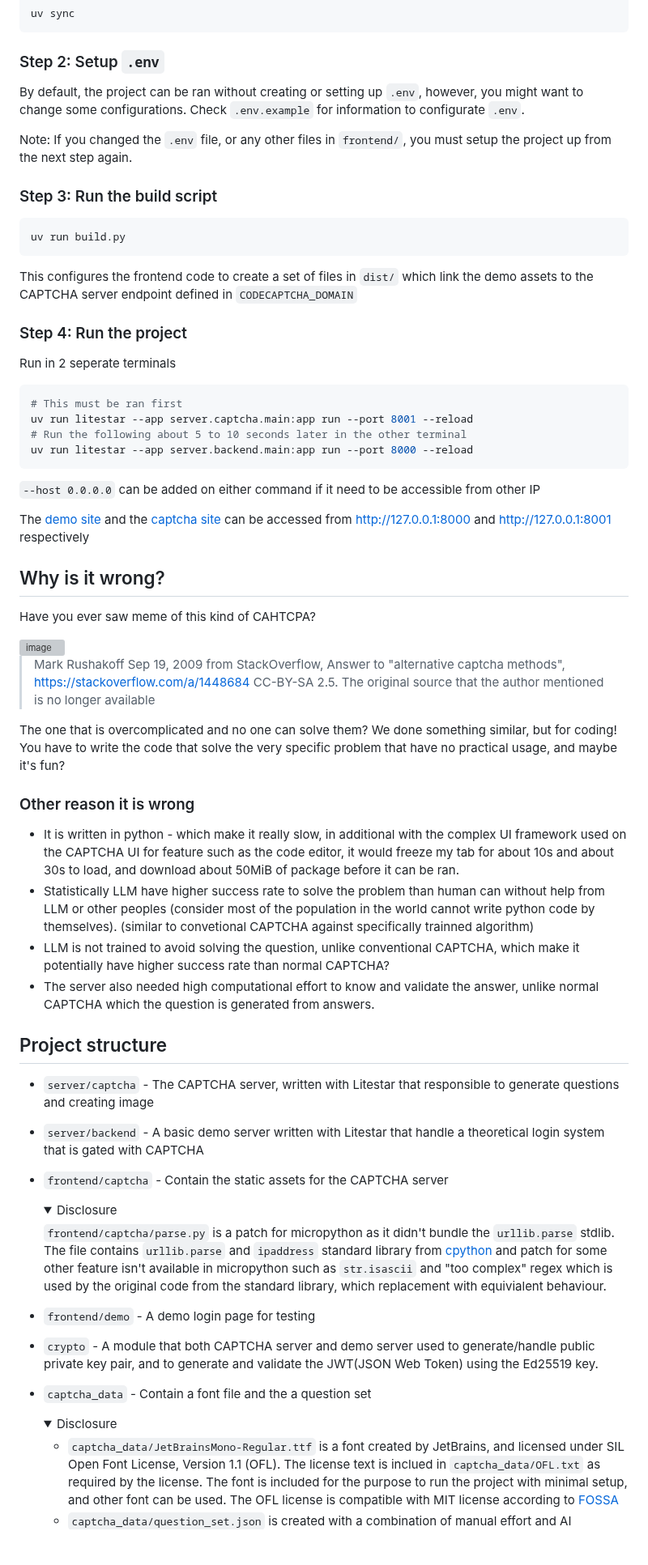
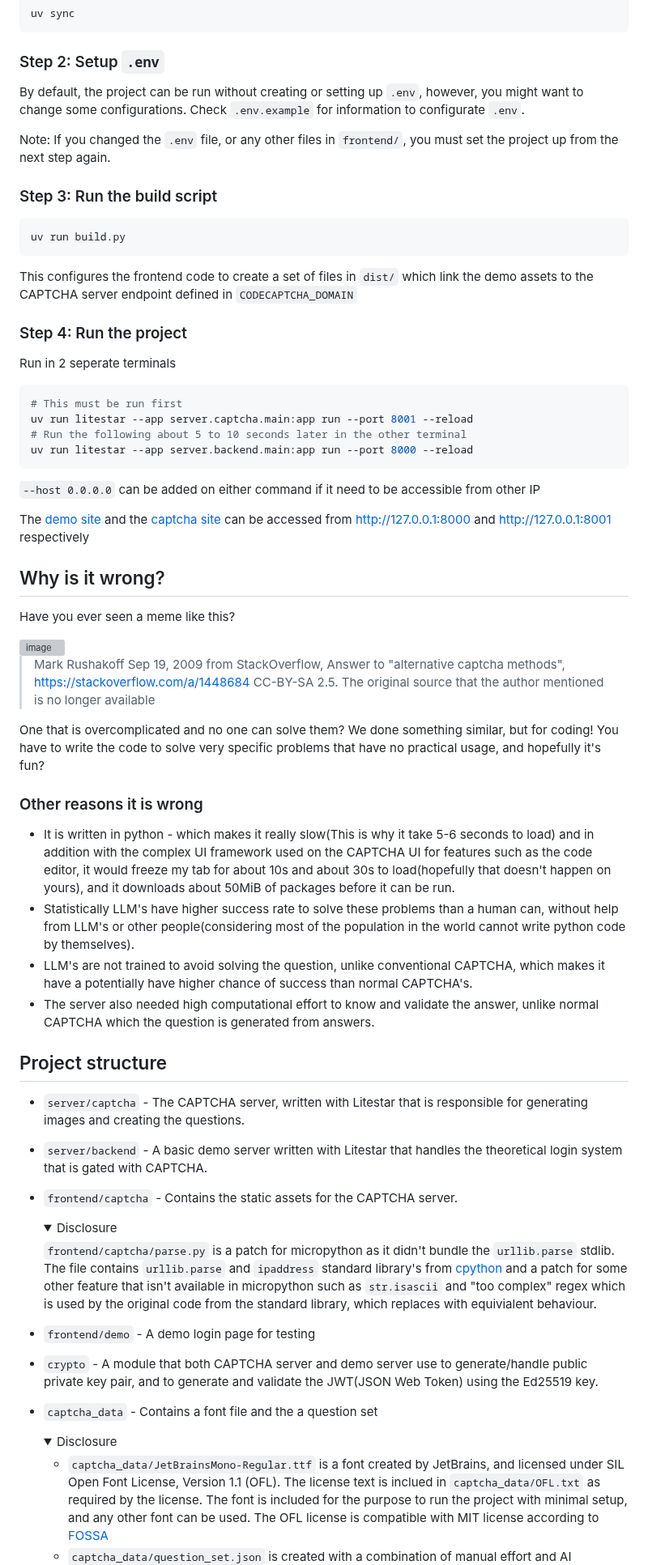
Before and after one commit to i-am-unknown-81514525/pycj12-peppy-poppies, a Markdown page: README.md, the part around one of its changes. Shown at 81% size. Rendered like a GitHub page; folded sections open; blank space fills up the shorter version; grey boxes are pictures that could not be loaded.

Commit message:
Fix spelling, grammar and other minor changes.

````diff
--- a/README.md
+++ b/README.md
@@ -68,9 +68,9 @@ uv sync
 ```
 
 ### Step 2: Setup `.env`
-By default, the project can be ran without creating or setting up `.env`, however, you might want to change some configurations. Check `.env.example` for information to configurate `.env`.
+By default, the project can be run without creating or setting up `.env`, however, you might want to change some configurations. Check `.env.example` for information to configurate `.env`.
 
-Note: If you changed the `.env` file, or any other files in `frontend/`, you must setup the project up from the next step again.
+Note: If you changed the `.env` file, or any other files in `frontend/`, you must set the project up from the next step again.
 
 ### Step 3: Run the build script
 ```bash
@@ -81,7 +81,7 @@ This configures the frontend code to create a set of files in `dist/` which link
 ### Step 4: Run the project
 Run in 2 seperate terminals
 ```bash
-# This must be ran first
+# This must be run first
 uv run litestar --app server.captcha.main:app run --port 8001 --reload
 # Run the following about 5 to 10 seconds later in the other terminal
 uv run litestar --app server.backend.main:app run --port 8000 --reload
@@ -93,36 +93,36 @@ The [demo site](http://127.0.0.1:8000) and the [captcha site](http://127.0.0.1:8
 
 ## Why is it wrong?
 
-Have you ever saw meme of this kind of CAHTCPA?
+Have you ever seen a meme like this?
 
 <img width="446" height="271" alt="image" src="https://github.com/user-attachments/assets/df3c995c-4ced-43de-82a0-16d0de28a628" />
 
 > Mark Rushakoff Sep 19, 2009 from StackOverflow, Answer to "alternative captcha methods", https://stackoverflow.com/a/1448684 CC-BY-SA 2.5. The original source that the author mentioned is no longer available
 
-The one that is overcomplicated and no one can solve them? We done something similar, but for coding! You have to write the code that solve the very specific problem that have no practical usage, and maybe it's fun?
+One that is overcomplicated and no one can solve them? We done something similar, but for coding! You have to write the code to solve very specific problems that have no practical usage, and hopefully it's fun?
 
-### Other reason it is wrong
-- It is written in python - which make it really slow, in additional with the complex UI framework used on the CAPTCHA UI for feature such as the code editor, it would freeze my tab for about 10s and about 30s to load, and download about 50MiB of package before it can be ran.
-- Statistically LLM have higher success rate to solve the problem than human can without help from LLM or other peoples (consider most of the population in the world cannot write python code by themselves). (similar to convetional CAPTCHA against specifically trainned algorithm)
-- LLM is not trained to avoid solving the question, unlike conventional CAPTCHA, which make it potentially have higher success rate than normal CAPTCHA?
+### Other reasons it is wrong
+- It is written in python - which makes it really slow(This is why it take 5-6 seconds to load) and in addition with the complex UI framework used on the CAPTCHA UI for features such as the code editor, it would freeze my tab for about 10s and about 30s to load(hopefully that doesn't happen on yours), and it downloads about 50MiB of packages before it can be run.
+- Statistically LLM's have higher success rate to solve these problems than a human can, without help from LLM's or other people(considering most of the population in the world cannot write python code by themselves).
+- LLM's are not trained to avoid solving the question, unlike conventional CAPTCHA, which makes it have a potentially have higher chance of success than normal CAPTCHA's.
 - The server also needed high computational effort to know and validate the answer, unlike normal CAPTCHA which the question is generated from answers.
 
 ## Project structure
 
-- `server/captcha` - The CAPTCHA server, written with Litestar that responsible to generate questions and creating image
-- `server/backend` - A basic demo server written with Litestar that handle a theoretical login system that is gated with CAPTCHA
-- `frontend/captcha` - Contain the static assets for the CAPTCHA server
+- `server/captcha` - The CAPTCHA server, written with Litestar that is responsible for generating images and creating the questions.
+- `server/backend` - A basic demo server written with Litestar that handles the theoretical login system that is gated with CAPTCHA.
+- `frontend/captcha` - Contains the static assets for the CAPTCHA server.
   <details>
     <summary>Disclosure</summary>
 
-    `frontend/captcha/parse.py` is a patch for micropython as it didn't bundle the `urllib.parse` stdlib. The file contains `urllib.parse` and `ipaddress` standard library from [cpython](https://github.com/python/cpython) and patch for some other feature isn't available in micropython such as `str.isascii` and "too complex" regex which is used by the original code from the standard library, which replacement with equivialent behaviour.
+    `frontend/captcha/parse.py` is a patch for micropython as it didn't bundle the `urllib.parse` stdlib. The file contains `urllib.parse` and `ipaddress` standard library's from [cpython](https://github.com/python/cpython) and a patch for some other feature that isn't available in micropython such as `str.isascii` and "too complex" regex which is used by the original code from the standard library, which replaces with equivialent behaviour.
 
   </details>
 - `frontend/demo` - A demo login page for testing
-- `crypto` - A module that both CAPTCHA server and demo server used to generate/handle public private key pair, and to generate and validate the JWT(JSON Web Token) using the Ed25519 key.
-- `captcha_data` - Contain a font file and the a question set
+- `crypto` - A module that both CAPTCHA server and demo server use to generate/handle public private key pair, and to generate and validate the JWT(JSON Web Token) using the Ed25519 key.
+- `captcha_data` - Contains a font file and the a question set
   <details>
     <summary>Disclosure</summary>
 
-    - `captcha_data/JetBrainsMono-Regular.ttf` is a font created by JetBrains, and licensed under SIL Open Font License, Version 1.1 (OFL). The license text is inclued in `captcha_data/OFL.txt` as required by the license. The font is included for the purpose to run the project with minimal setup, and other font can be used. The OFL license is compatible with MIT license according to [FOSSA](https://fossa.com/blog/open-source-licenses-101-sil-open-font-license-ofl/)
+    - `captcha_data/JetBrainsMono-Regular.ttf` is a font created by JetBrains, and licensed under SIL Open Font License, Version 1.1 (OFL). The license text is inclued in `captcha_data/OFL.txt` as required by the license. The font is included for the purpose to run the project with minimal setup, and any other font can be used. The OFL license is compatible with MIT license according to [FOSSA](https://fossa.com/blog/open-source-licenses-101-sil-open-font-license-ofl/)
     - `captcha_data/question_set.json` is created with a combination of manual effort and AI generation. Approximately 2 million
````
Also changed, not shown: other parts of README.md (+11 -11 lines).
